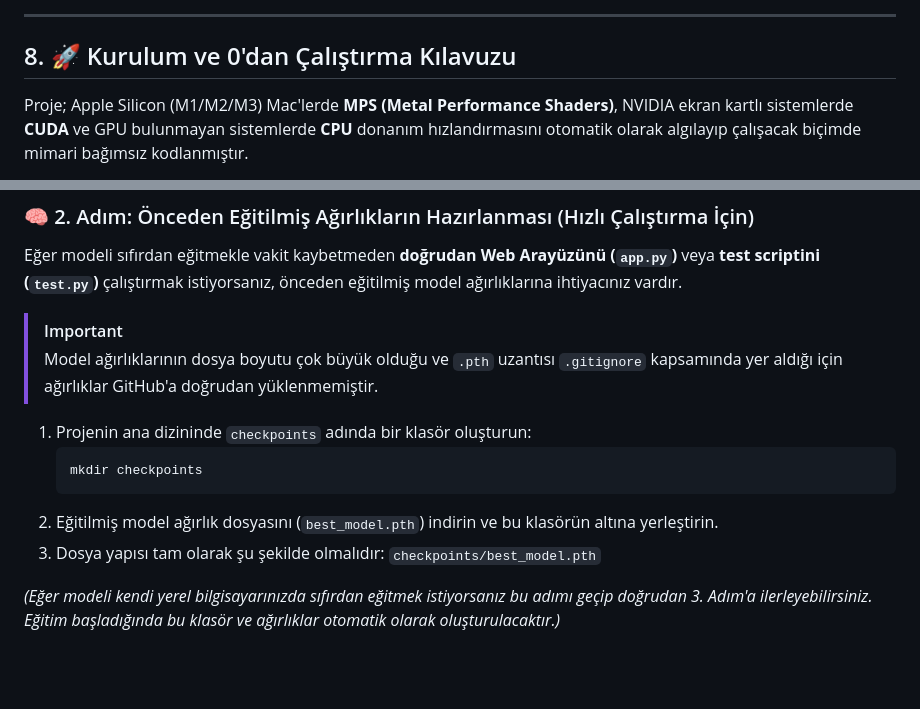
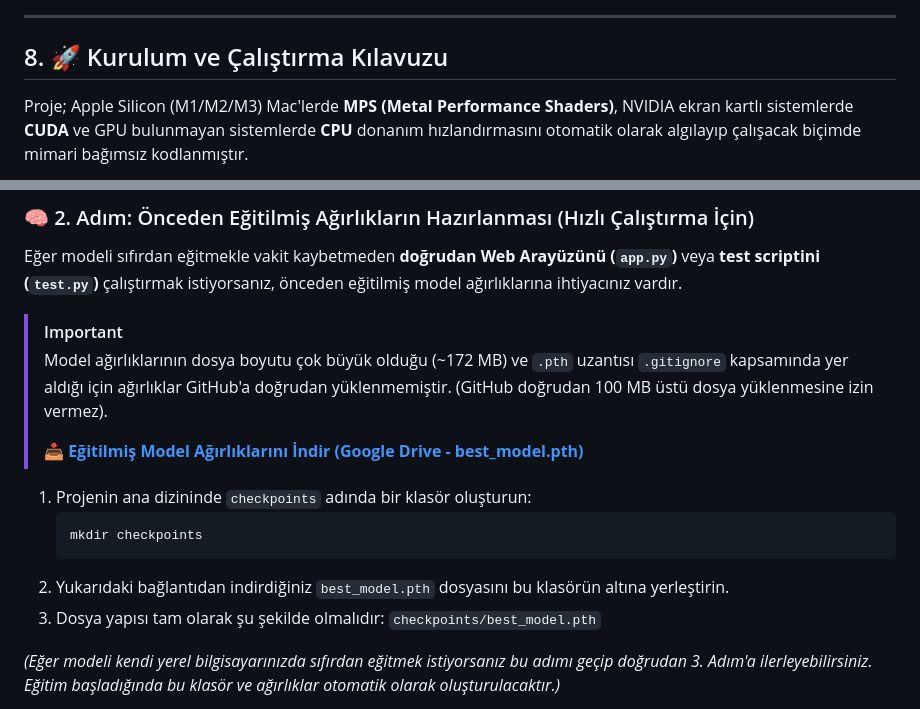
Before and after one commit to berraakman/uygulamali-sinir-aglari-proje, a Markdown page: README.md, 2 parts joined by grey strips. GitHub-like rendering; blank space fills up the shorter version.

Commit message:
docs: model ağırlıkları için Google Drive indirme şablonu eklendi

````diff
--- a/README.md
+++ b/README.md
@@ -167,7 +167,7 @@ Modelin başarısı, literatürde kabul gören standart sayısal metrikler ile
 
 ---
 
-## 8. 🚀 Kurulum ve 0'dan Çalıştırma Kılavuzu
+## 8. 🚀 Kurulum ve Çalıştırma Kılavuzu
 
 Proje; Apple Silicon (M1/M2/M3) Mac'lerde **MPS (Metal Performance Shaders)**, NVIDIA ekran kartlı sistemlerde **CUDA** ve GPU bulunmayan sistemlerde **CPU** donanım hızlandırmasını otomatik olarak algılayıp çalışacak biçimde mimari bağımsız kodlanmıştır.
 
@@ -200,13 +200,15 @@ pip install -r requirements.txt
 Eğer modeli sıfırdan eğitmekle vakit kaybetmeden **doğrudan Web Arayüzünü (`app.py`)** veya **test scriptini (`test.py`)** çalıştırmak istiyorsanız, önceden eğitilmiş model ağırlıklarına ihtiyacınız vardır.
 
 > [!IMPORTANT]
-> Model ağırlıklarının dosya boyutu çok büyük olduğu ve `.pth` uzantısı `.gitignore` kapsamında yer aldığı için ağırlıklar GitHub'a doğrudan yüklenmemiştir.
+> Model ağırlıklarının dosya boyutu çok büyük olduğu (~172 MB) ve `.pth` uzantısı `.gitignore` kapsamında yer aldığı için ağırlıklar GitHub'a doğrudan yüklenmemiştir. (GitHub doğrudan 100 MB üstü dosya yüklenmesine izin vermez).
+>
+> 📥 **[Eğitilmiş Model Ağırlıklarını İndir (Google Drive - best_model.pth)](BURAYA_GOOGLE_DRIVE_LINKINI_YAPISTIRIN)**
 
 1. Projenin ana dizininde `checkpoints` adında bir klasör oluşturun:
    ```bash
    mkdir checkpoints
    ```
-2. Eğitilmiş model ağırlık dosyasını (`best_model.pth`) indirin ve bu klasörün altına yerleştirin.
+2. Yukarıdaki bağlantıdan indirdiğiniz `best_model.pth` dosyasını bu klasörün altına yerleştirin.
 3. Dosya yapısı tam olarak şu şekilde olmalıdır: `checkpoints/best_model.pth`
 
 *(Eğer modeli kendi yerel bilgisayarınızda sıfırdan eğitmek istiyorsanız bu adımı geçip doğrudan 3. Adım'a ilerleyebilirsiniz. Eğitim başladığında bu klasör ve ağırlıklar otomatik olarak oluşturulacaktır.)*
````
